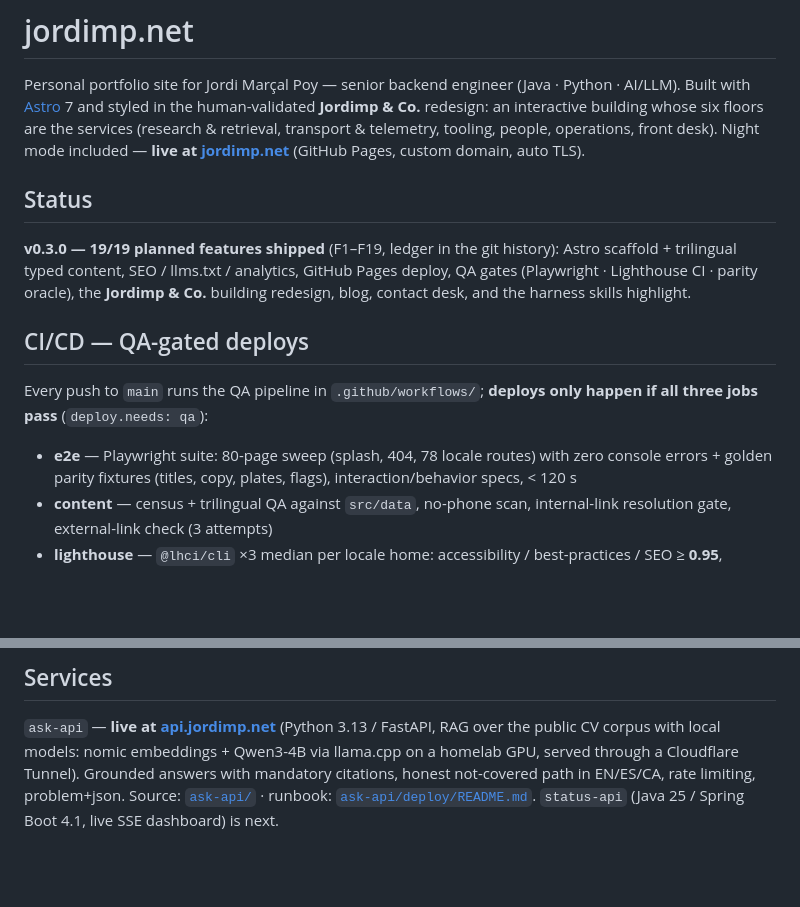
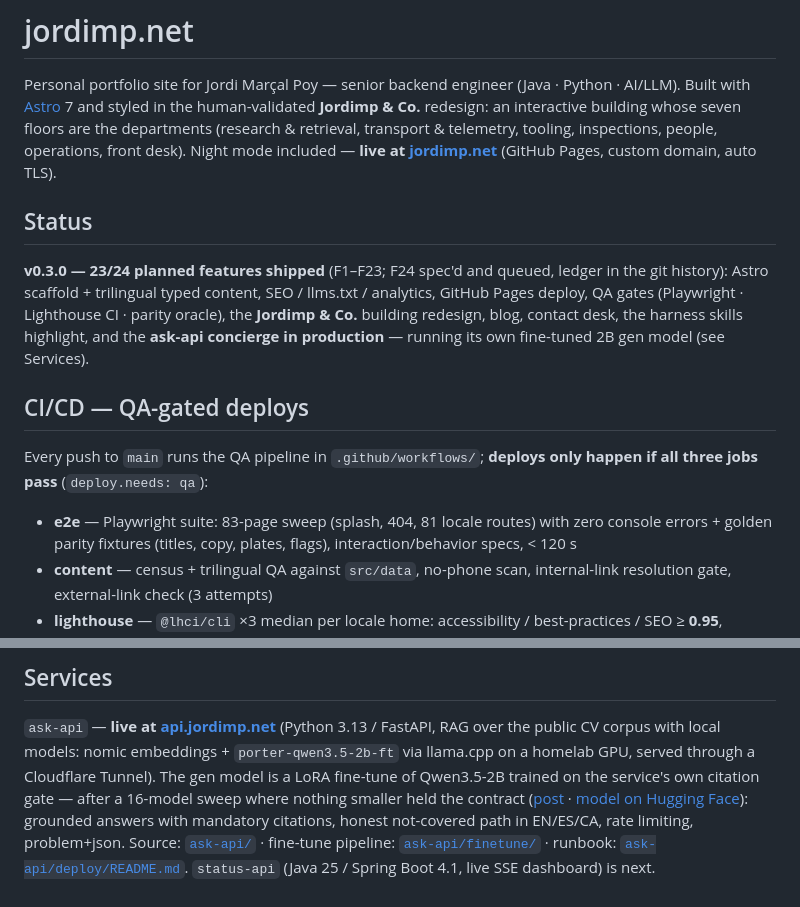
Before and after one commit to jordimarsal/jordimp, a Markdown page: README.md, 2 parts joined by grey strips. GitHub-like rendering; blank space fills up the shorter version.

Commit message:
docs(readme): reflect the concierge's fine-tuned model, 83-page sweep, 23/24 features
- Services: ask-api runs porter-qwen3.5-2b-ft (LoRA fine-tune of Qwen3.5-2B
  trained on its own citation gate) instead of Qwen3-4B — links to the blog
  post, the HF model and the finetune pipeline
- CI/CD: the e2e sweep grew to 83 pages (splash, 404, 81 locale routes)
- Header: the building has seven floors (inspections was missing)
- Status: 23/24 planned features (F24 ggufbench-showcase spec'd and queued)

```diff
--- a/README.md
+++ b/README.md
@@ -3,25 +3,26 @@
 Personal portfolio site for Jordi Marçal Poy — senior backend engineer
 (Java · Python · AI/LLM). Built with [Astro](https://astro.build) 7 and styled
 in the human-validated **Jordimp & Co.** redesign: an interactive building
-whose six floors are the services (research & retrieval, transport & telemetry,
-tooling, people, operations, front desk). Night mode included —
-**live at [jordimp.net](https://jordimp.net)** (GitHub Pages, custom domain,
-auto TLS).
+whose seven floors are the departments (research & retrieval, transport &
+telemetry, tooling, inspections, people, operations, front desk). Night mode
+included — **live at [jordimp.net](https://jordimp.net)** (GitHub Pages, custom
+domain, auto TLS).
 
 ## Status
 
-**v0.3.0 — 19/19 planned features shipped** (F1–F19, ledger in the git history):
-Astro scaffold + trilingual typed content, SEO / llms.txt / analytics, GitHub
-Pages deploy, QA gates (Playwright · Lighthouse CI · parity oracle), the
-**Jordimp & Co.** building redesign, blog, contact desk, and the harness
-skills highlight.
+**v0.3.0 — 23/24 planned features shipped** (F1–F23; F24 spec'd and queued,
+ledger in the git history): Astro scaffold + trilingual typed content, SEO /
+llms.txt / analytics, GitHub Pages deploy, QA gates (Playwright · Lighthouse
+CI · parity oracle), the **Jordimp & Co.** building redesign, blog, contact
+desk, the harness skills highlight, and the **ask-api concierge in
+production** — running its own fine-tuned 2B gen model (see Services).
 
 ## CI/CD — QA-gated deploys
 
 Every push to `main` runs the QA pipeline in `.github/workflows/`; **deploys only
 happen if all three jobs pass** (`deploy.needs: qa`):
 
-- **e2e** — Playwright suite: 80-page sweep (splash, 404, 78 locale routes) with
+- **e2e** — Playwright suite: 83-page sweep (splash, 404, 81 locale routes) with
   zero console errors + golden parity fixtures (titles, copy, plates, flags),
   interaction/behavior specs, < 120 s
 - **content** — census + trilingual QA against `src/data`, no-phone scan,
@@ -85,8 +86,13 @@ phone number or street address. Details in `docs/conventions.md`.
 
 `ask-api` — **live at [api.jordimp.net](https://api.jordimp.net)** (Python 3.13 /
 FastAPI, RAG over the public CV corpus with local models: nomic embeddings +
-Qwen3-4B via llama.cpp on a homelab GPU, served through a Cloudflare Tunnel).
-Grounded answers with mandatory citations, honest not-covered path in EN/ES/CA,
-rate limiting, problem+json. Source: [`ask-api/`](ask-api/) · runbook:
+`porter-qwen3.5-2b-ft` via llama.cpp on a homelab GPU, served through a
+Cloudflare Tunnel). The gen model is a LoRA fine-tune of Qwen3.5-2B trained on
+the service's own citation gate — after a 16-model sweep where nothing smaller
+held the contract ([post](https://jordimp.net/en/blog/sixteen-models-one-gate/) ·
+[model on Hugging Face](https://huggingface.co/jordimarsal/Qwen3.5-2B-porter-GGUF)):
+grounded answers with mandatory citations, honest not-covered path in EN/ES/CA,
+rate limiting, problem+json. Source: [`ask-api/`](ask-api/) · fine-tune
+pipeline: [`ask-api/finetune/`](ask-api/finetune/) · runbook:
 [`ask-api/deploy/README.md`](ask-api/deploy/README.md). `status-api`
 (Java 25 / Spring Boot 4.1, live SSE dashboard) is next.
```
